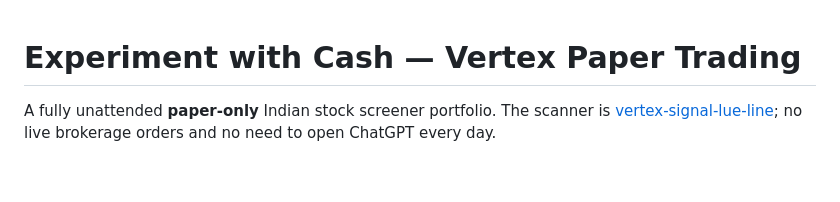
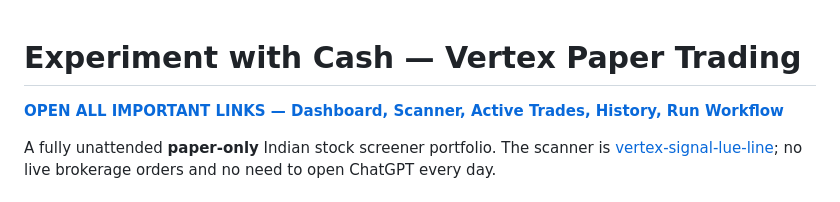
Before and after one commit to rahulrtk74747474-glitch/Experiment-with-cash, a Markdown page: README.md, the part around the change. GitHub-like rendering; blank space fills up the shorter version.

Commit message:
Pin all trading dashboard and workflow links at top of README

```diff
--- a/README.md
+++ b/README.md
@@ -1,4 +1,6 @@
 # Experiment with Cash — Vertex Paper Trading
+
+**[OPEN ALL IMPORTANT LINKS — Dashboard, Scanner, Active Trades, History, Run Workflow](QUICK_LINKS.md)**
 
 A fully unattended **paper-only** Indian stock screener portfolio. The scanner is [vertex-signal-lue-line](https://chartink.com/screener/vertex-signal-lue-line); no live brokerage orders and no need to open ChatGPT every day.
 
```
